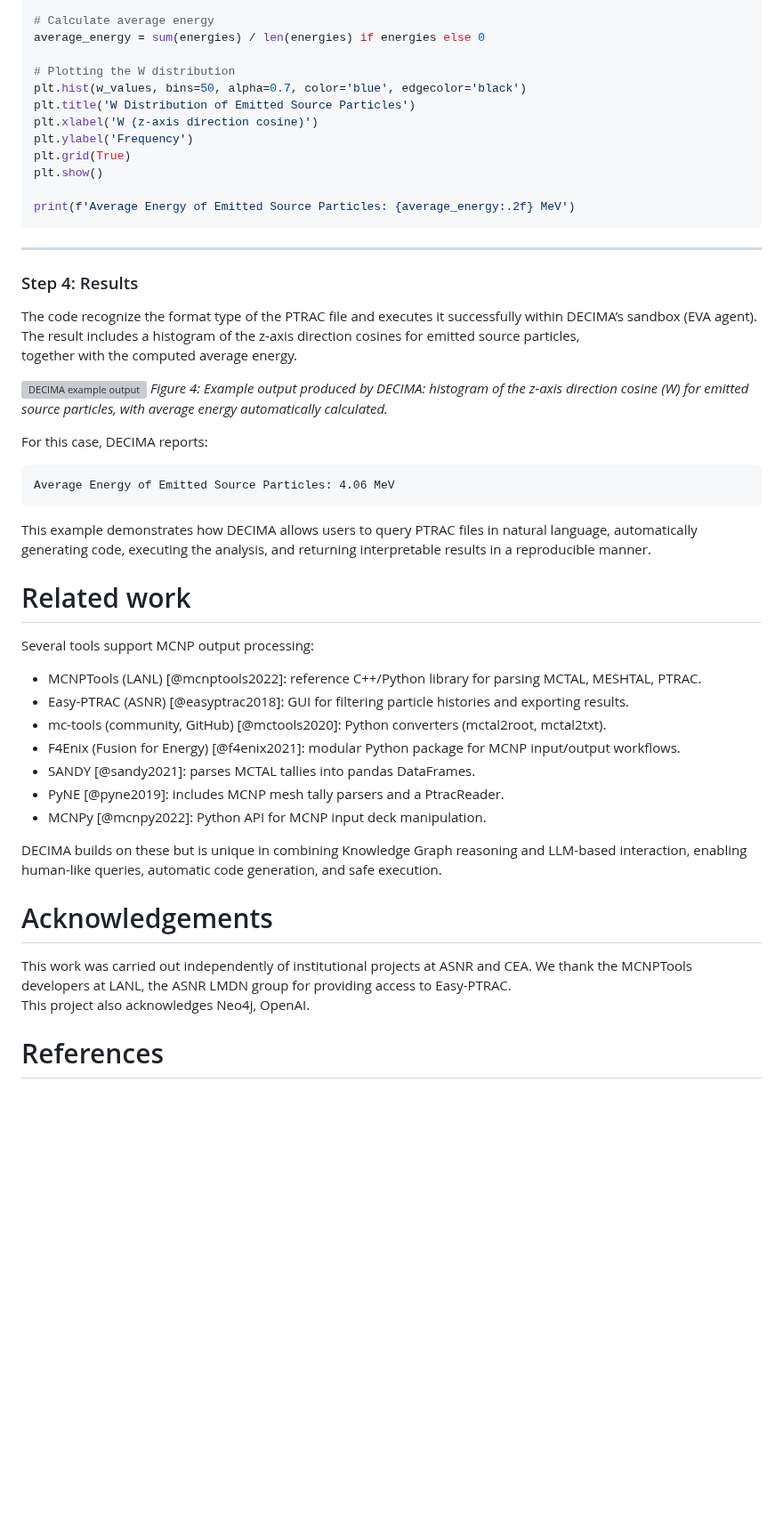
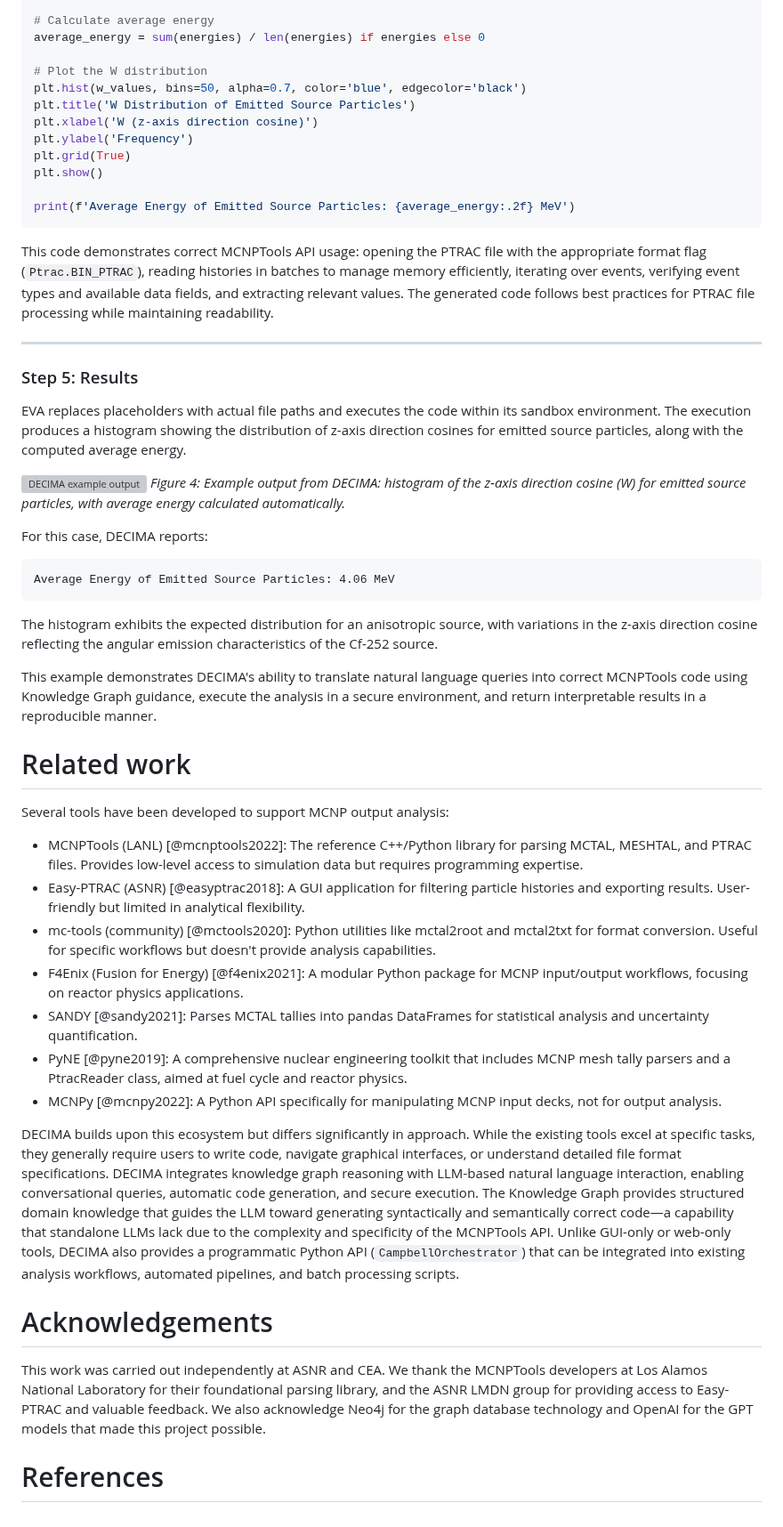
Before and after one commit to quentinducasse/decima, a Markdown page: paper.md, the part around one of its changes. Shown at 89% size. Rendered like a GitHub page; blank space fills up the shorter version; grey boxes are pictures that could not be loaded.

````diff
--- a/paper.md
+++ b/paper.md
@@ -149,7 +205,7 @@ while hists:
 # Calculate average energy
 average_energy = sum(energies) / len(energies) if energies else 0
 
-# Plotting the W distribution
+# Plot the W distribution
 plt.hist(w_values, bins=50, alpha=0.7, color='blue', edgecolor='black')
 plt.title('W Distribution of Emitted Source Particles')
 plt.xlabel('W (z-axis direction cosine)')
@@ -160,15 +216,16 @@ plt.show()
 print(f'Average Energy of Emitted Source Particles: {average_energy:.2f} MeV')
 ```
 
+This code demonstrates correct MCNPTools API usage: opening the PTRAC file with the appropriate format flag (`Ptrac.BIN_PTRAC`), reading histories in batches to manage memory efficiently, iterating over events, verifying event types and available data fields, and extracting relevant values. The generated code follows best practices for PTRAC file processing while maintaining readability.
+
 ---
 
-### Step 4: Results
-The code recognize the format type of the PTRAC file and executes it successfully within DECIMA’s sandbox (EVA agent).
-The result includes a histogram of the z-axis direction cosines for emitted source particles,
-together with the computed average energy.
+### Step 5: Results
+
+EVA replaces placeholders with actual file paths and executes the code within its sandbox environment. The execution produces a histogram showing the distribution of z-axis direction cosines for emitted source particles, along with the computed average energy.
 
 ![DECIMA example output](frontend/static/img/decima_question_answer_visualisation_example.jpg)
-*Figure 4: Example output produced by DECIMA: histogram of the z-axis direction cosine (W) for emitted source particles, with average energy automatically calculated.*
+*Figure 4: Example output from DECIMA: histogram of the z-axis direction cosine (W) for emitted source particles, with average energy calculated automatically.*
 
 For this case, DECIMA reports:
 
@@ -176,26 +233,26 @@ For this case, DECIMA reports:
 Average Energy of Emitted Source Particles: 4.06 MeV
 ```
 
-This example demonstrates how DECIMA allows users to query PTRAC files in natural language, automatically generating code, executing the analysis, and returning interpretable results in a reproducible manner.
+The histogram exhibits the expected distribution for an anisotropic source, with variations in the z-axis direction cosine reflecting the angular emission characteristics of the Cf-252 source.
+
+This example demonstrates DECIMA's ability to translate natural language queries into correct MCNPTools code using Knowledge Graph guidance, execute the analysis in a secure environment, and return interpretable results in a reproducible manner.
 
 # Related work
 
-Several tools support MCNP output processing:
+Several tools have been developed to support MCNP output analysis:
 
-- MCNPTools (LANL) [@mcnptools2022]: reference C++/Python library for parsing MCTAL, MESHTAL, PTRAC.
-- Easy-PTRAC (ASNR) [@easyptrac2018]: GUI for filtering particle histories and exporting results.
-- mc-tools (community, GitHub) [@mctools2020]: Python converters (mctal2root, mctal2txt).
-- F4Enix (Fusion for Energy) [@f4enix2021]: modular Python package for MCNP input/output workflows.
-- SANDY [@sandy2021]: parses MCTAL tallies into pandas DataFrames.
-- PyNE [@pyne2019]: includes MCNP mesh tally parsers and a PtracReader.
-- MCNPy [@mcnpy2022]: Python API for MCNP input deck manipulation.
+- MCNPTools (LANL) [@mcnptools2022]: The reference C++/Python library for parsing MCTAL, MESHTAL, and PTRAC files. Provides low-level access to simulation data but requires programming expertise.
+- Easy-PTRAC (ASNR) [@easyptrac2018]: A GUI application for filtering particle histories and exporting results. User-friendly but limited in analytical flexibility.
+- mc-tools (community) [@mctools2020]: Python utilities like mctal2root and mctal2txt for format conversion. Useful for specific workflows but doesn't provide analysis capabilities.
+- F4Enix (Fusion for Energy) [@f4enix2021]: A modular Python package for MCNP input/output workflows, focusing on reactor physics applications.
+- SANDY [@sandy2021]: Parses MCTAL tallies into pandas DataFrames for statistical analysis and uncertainty quantification.
+- PyNE [@pyne2019]: A comprehensive nuclear engineering toolkit that includes MCNP mesh tally parsers and a PtracReader class, aimed at fuel cycle and reactor physics.
+- MCNPy [@mcnpy2022]: A Python API specifically for manipulating MCNP input decks, not for output analysis.
 
-DECIMA builds on these but is unique in combining Knowledge Graph reasoning and LLM-based interaction, enabling
-human-like queries, automatic code generation, and safe execution.
+DECIMA builds upon this ecosystem but differs significantly in approach. While the existing tools excel at specific tasks, they generally require users to write code, navigate graphical interfaces, or understand detailed file format specifications. DECIMA integrates knowledge graph reasoning with LLM-based natural language interaction, enabling conversational queries, automatic code generation, and secure execution. The Knowledge Graph provides structured domain knowledge that guides the LLM toward generating syntactically and semantically correct code—a capability that standalone LLMs lack due to the complexity and specificity of the MCNPTools API. Unlike GUI-only or web-only tools, DECIMA also provides a programmatic Python API (`CampbellOrchestrator`) that can be integrated into existing analysis workflows, automated pipelines, and batch processing scripts.
 
 # Acknowledgements
-This work was carried out independently of institutional projects at ASNR and CEA.
-We thank the MCNPTools developers at LANL, the ASNR LMDN group for providing access to Easy-PTRAC.
-This project also acknowledges Neo4j, OpenAI.
+
+This work was carried out independently at ASNR and CEA. We thank the MCNPTools developers at Los Alamos National Laboratory for their foundational parsing library, and the ASNR LMDN group for providing access to Easy-PTRAC and valuable feedback. We also acknowledge Neo4j for the graph database technology and OpenAI for the GPT models that made this project possible.
 
 # References
````
Also changed, not shown: other parts of paper.md (+105 -49 lines), paper3.md (deleted, +0 -258 lines).
